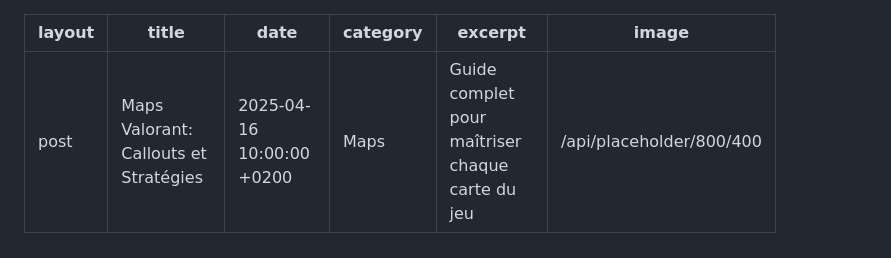
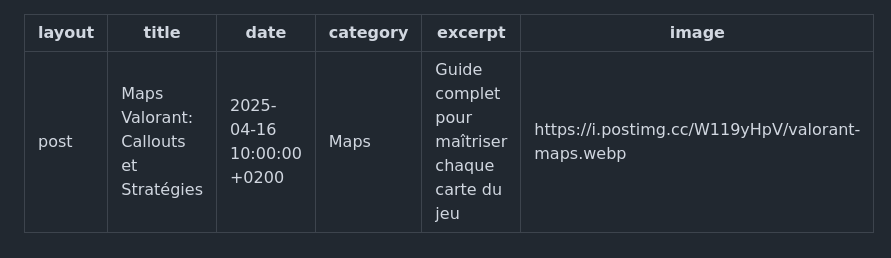
Before and after one commit to Portfolio-professionnal/VALOGUIDES, a Markdown page: _posts/2025-03-20-Maps-Valorant-Callouts-et-strategis.md, the part around the change. Drawn GitHub-style.

```diff
--- a/_posts/2025-03-20-Maps-Valorant-Callouts-et-strategis.md
+++ b/_posts/2025-03-20-Maps-Valorant-Callouts-et-strategis.md
@@ -4,7 +4,7 @@ title: "Maps Valorant: Callouts et Stratégies"
 date: 2025-04-16 10:00:00 +0200
 category: Maps
 excerpt: "Guide complet pour maîtriser chaque carte du jeu"
-image: "/api/placeholder/800/400"
+image: "https://i.postimg.cc/W119yHpV/valorant-maps.webp"
 ---
 
 <main class="pt-24 pb-16 bg-[#0F1923] text-white font-serif">
```
